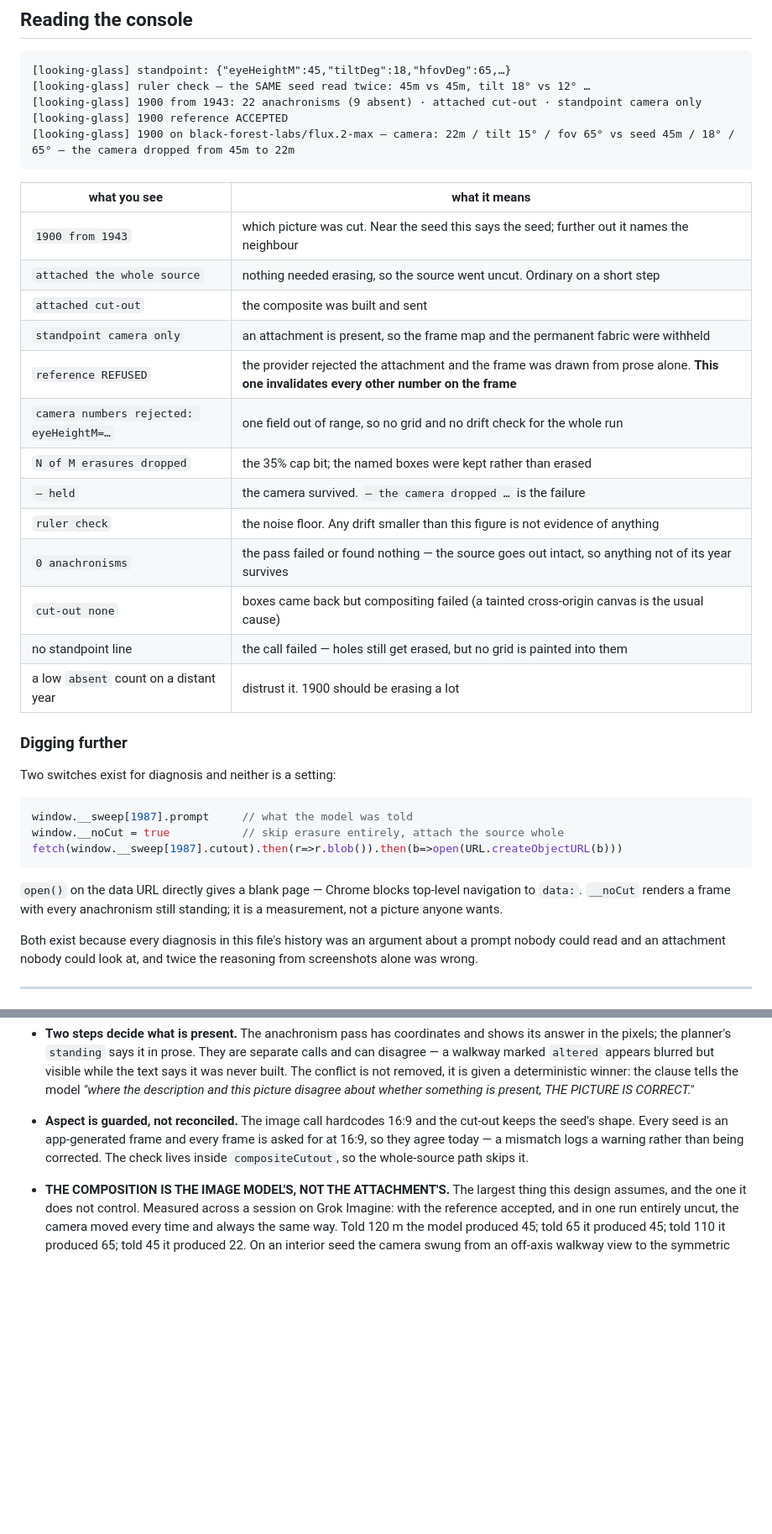
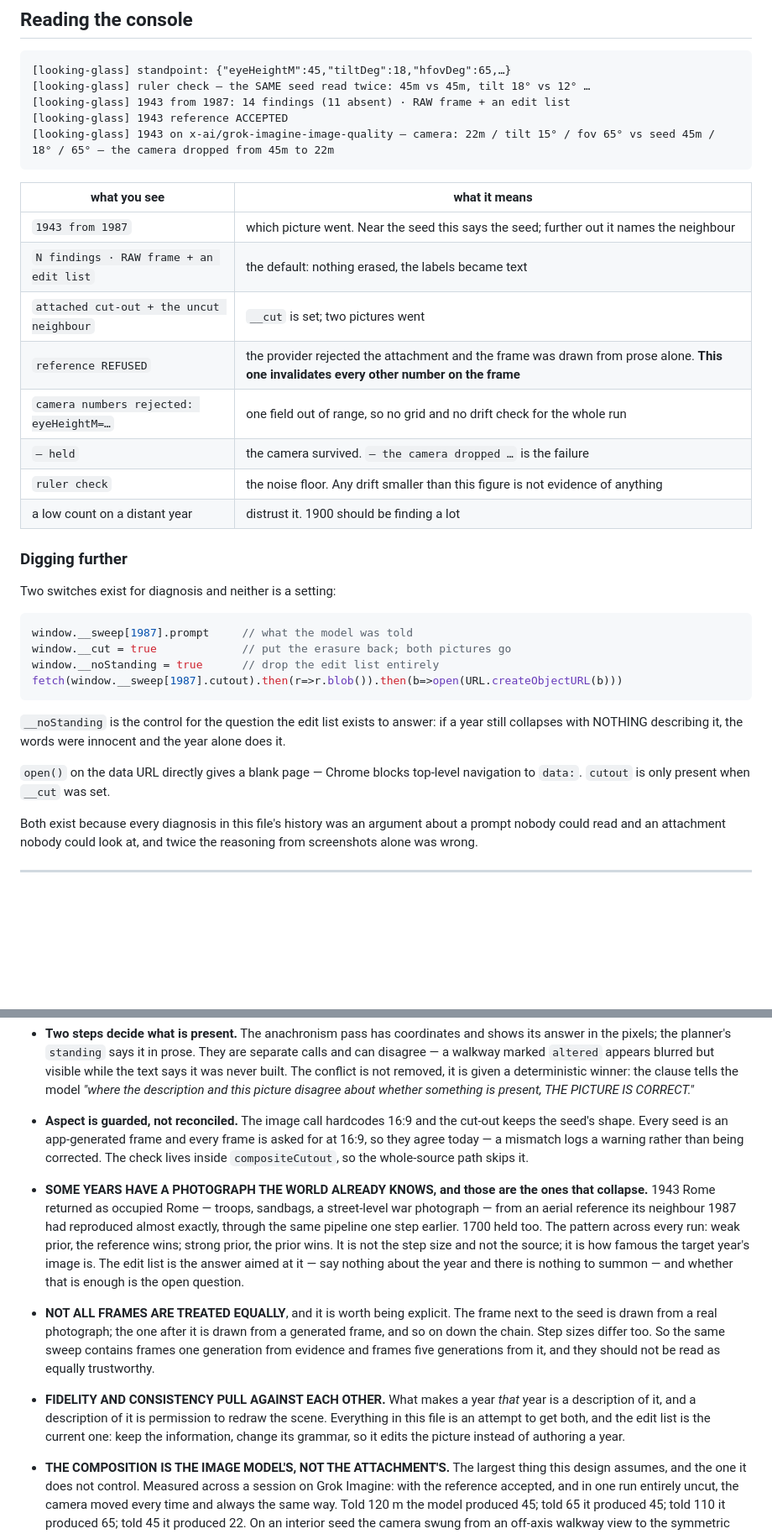
Before and after one commit to TengHu/GL4SS, a Markdown page: docs/multi-image.md, 2 parts joined by grey strips. Shown at 84% size. GitHub-like rendering; blank space fills up the shorter version.

````diff
--- a/docs/multi-image.md
+++ b/docs/multi-image.md
@@ -524,26 +577,21 @@ it was not before, because a cut-out contains no people to propagate.
 ```
 [looking-glass] standpoint: {"eyeHeightM":45,"tiltDeg":18,"hfovDeg":65,…}
 [looking-glass] ruler check — the SAME seed read twice: 45m vs 45m, tilt 18° vs 12° …
-[looking-glass] 1900 from 1943: 22 anachronisms (9 absent) · attached cut-out · standpoint camera only
-[looking-glass] 1900 reference ACCEPTED
-[looking-glass] 1900 on black-forest-labs/flux.2-max — camera: 22m / tilt 15° / fov 65° vs seed 45m / 18° / 65° — the camera dropped from 45m to 22m
+[looking-glass] 1943 from 1987: 14 findings (11 absent) · RAW frame + an edit list
+[looking-glass] 1943 reference ACCEPTED
+[looking-glass] 1943 on x-ai/grok-imagine-image-quality — camera: 22m / tilt 15° / fov 65° vs seed 45m / 18° / 65° — the camera dropped from 45m to 22m
 ```
 
 | what you see | what it means |
 |---|---|
-| `1900 from 1943` | which picture was cut. Near the seed this says the seed; further out it names the neighbour |
-| `attached the whole source` | nothing needed erasing, so the source went uncut. Ordinary on a short step |
-| `attached cut-out` | the composite was built and sent |
-| `standpoint camera only` | an attachment is present, so the frame map and the permanent fabric were withheld |
+| `1943 from 1987` | which picture went. Near the seed this says the seed; further out it names the neighbour |
+| `N findings · RAW frame + an edit list` | the default: nothing erased, the labels became text |
+| `attached cut-out + the uncut neighbour` | `__cut` is set; two pictures went |
 | `reference REFUSED` | the provider rejected the attachment and the frame was drawn from prose alone. **This one invalidates every other number on the frame** |
 | `camera numbers rejected: eyeHeightM=…` | one field out of range, so no grid and no drift check for the whole run |
-| `N of M erasures dropped` | the 35% cap bit; the named boxes were kept rather than erased |
 | `— held` | the camera survived. `— the camera dropped …` is the failure |
 | `ruler check` | the noise floor. Any drift smaller than this figure is not evidence of anything |
-| `0 anachronisms` | the pass failed or found nothing — the source goes out intact, so anything not of its year survives |
-| `cut-out none` | boxes came back but compositing failed (a tainted cross-origin canvas is the usual cause) |
-| no standpoint line | the call failed — holes still get erased, but no grid is painted into them |
-| a low `absent` count on a distant year | distrust it. 1900 should be erasing a lot |
+| a low count on a distant year | distrust it. 1900 should be finding a lot |
 
 ### Digging further
 
@@ -551,13 +599,17 @@ Two switches exist for diagnosis and neither is a setting:
 
 ```js
 window.__sweep[1987].prompt     // what the model was told
-window.__noCut = true           // skip erasure entirely, attach the source whole
+window.__cut = true             // put the erasure back; both pictures go
+window.__noStanding = true      // drop the edit list entirely
 fetch(window.__sweep[1987].cutout).then(r=>r.blob()).then(b=>open(URL.createObjectURL(b)))
 ```
 
+`__noStanding` is the control for the question the edit list exists to answer: if
+a year still collapses with NOTHING describing it, the words were innocent and
+the year alone does it.
+
 `open()` on the data URL directly gives a blank page — Chrome blocks top-level
-navigation to `data:`. `__noCut` renders a frame with every anachronism still
-standing; it is a measurement, not a picture anyone wants.
+navigation to `data:`. `cutout` is only present when `__cut` was set.
 
 Both exist because every diagnosis in this file's history was an argument about a
 prompt nobody could read and an attachment nobody could look at, and twice the
@@ -627,6 +679,28 @@ prints.
   rather than being corrected. The check lives inside `compositeCutout`, so the
   whole-source path skips it.
 
+- **SOME YEARS HAVE A PHOTOGRAPH THE WORLD ALREADY KNOWS, and those are the ones
+  that collapse.** 1943 Rome returned as occupied Rome — troops, sandbags, a
+  street-level war photograph — from an aerial reference its neighbour 1987 had
+  reproduced almost exactly, through the same pipeline one step earlier. 1700
+  held too. The pattern across every run: weak prior, the reference wins; strong
+  prior, the prior wins. It is not the step size and not the source; it is how
+  famous the target year's image is. The edit list is the answer aimed at it —
+  say nothing about the year and there is nothing to summon — and whether that is
+  enough is the open question.
+
+- **NOT ALL FRAMES ARE TREATED EQUALLY**, and it is worth being explicit. The
+  frame next to the seed is drawn from a real photograph; the one after it is
+  drawn from a generated frame, and so on down the chain. Step sizes differ too.
+  So the same sweep contains frames one generation from evidence and frames five
+  generations from it, and they should not be read as equally trustworthy.
+
+- **FIDELITY AND CONSISTENCY PULL AGAINST EACH OTHER.** What makes a year *that*
+  year is a description of it, and a description of it is permission to redraw the
+  scene. Everything in this file is an attempt to get both, and the edit list is
+  the current one: keep the information, change its grammar, so it edits the
+  picture instead of authoring a year.
+
 - **THE COMPOSITION IS THE IMAGE MODEL'S, NOT THE ATTACHMENT'S.** The largest
   thing this design assumes, and the one it does not control. Measured across a
   session on Grok Imagine: with the reference accepted, and in one run entirely
````
Also changed, not shown: other parts of docs/multi-image.md (+103 -49 lines).
